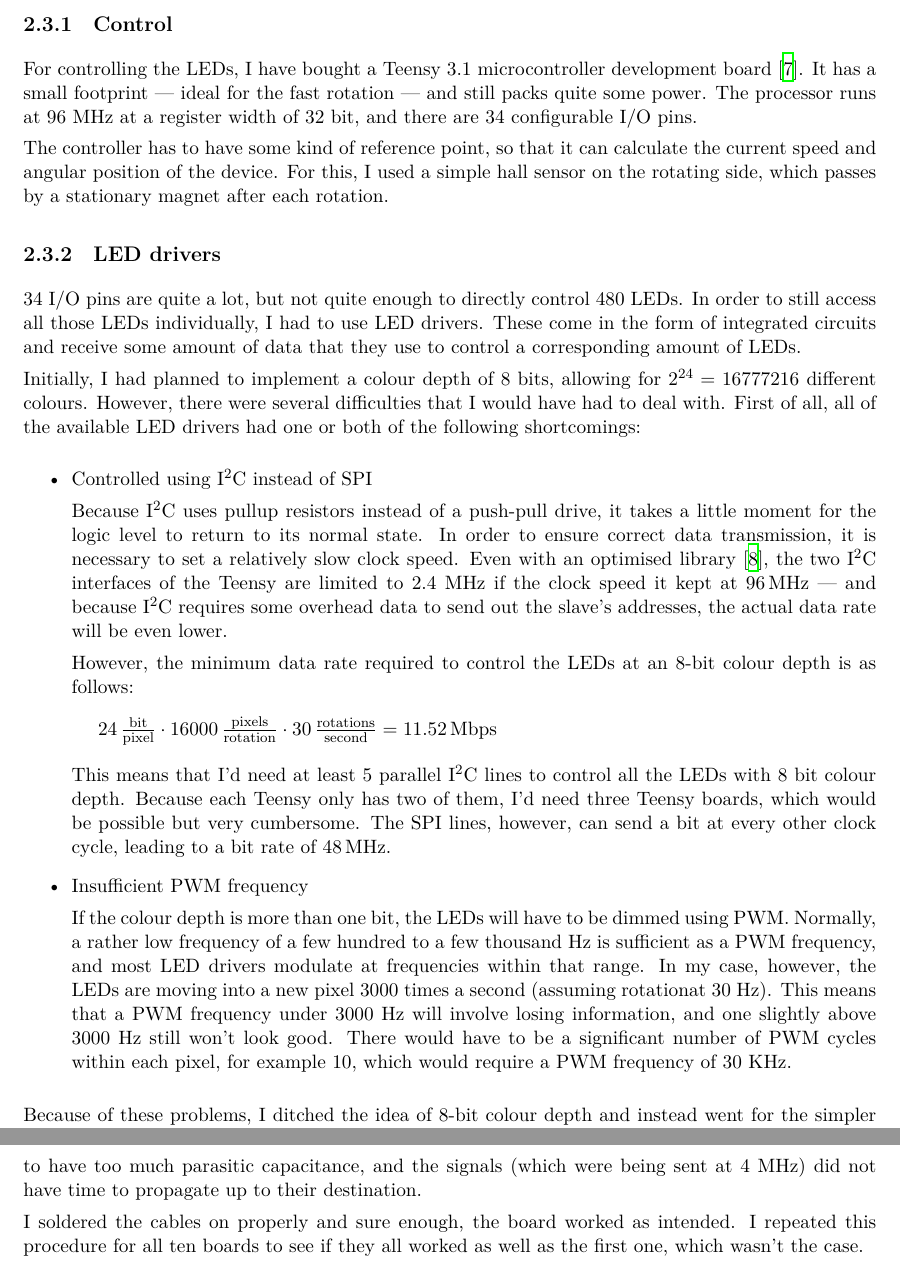
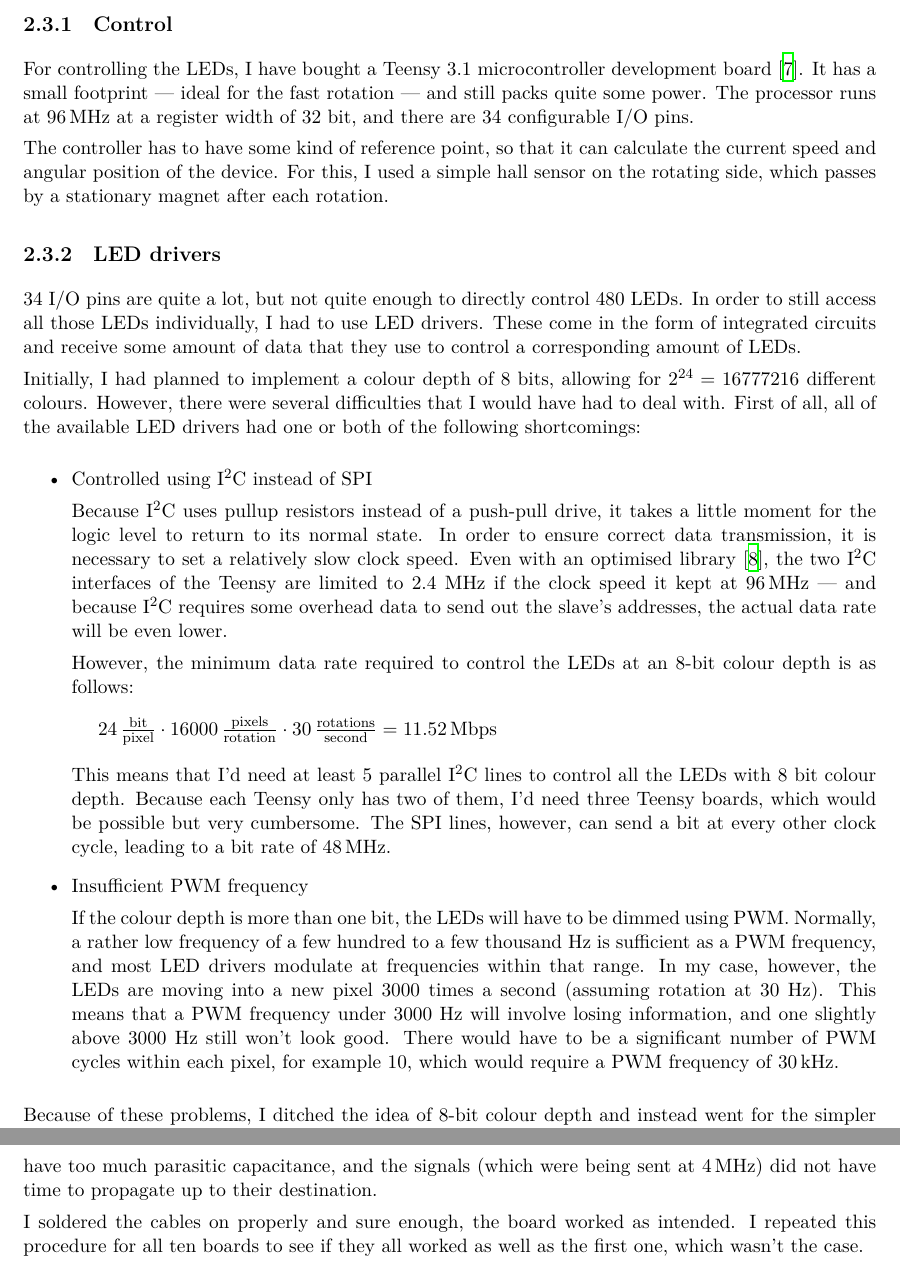
Before and after one commit to mbjd/english-paper, a LaTeX thesis (paper.tex): two parts of pages 7 and 13 of 24, joined at a grey line, cut so that both start at the same text. Compiled offline with XeLaTeX.

Commit message:
fixed typo, used siunitx more

```diff
--- a/paper.tex
+++ b/paper.tex
@@ -234,8 +235,8 @@ image.
 
 For controlling the LEDs, I have bought a Teensy 3.1 microcontroller development board
 \cite{teensy}. It has a small footprint --- ideal for the fast rotation --- and still packs quite
-some power. The processor runs at 96 MHz at a register width of 32 bit, and there are 34
-configurable I/O pins.
+some power. The processor runs at \SI{96}{\mega\hertz} at a register width of 32 bit, and there
+are 34 configurable I/O pins.
 
 The controller has to have some kind of reference point, so that it can calculate the current
 speed and angular position of the device. For this, I used a simple hall sensor on the rotating
@@ -284,10 +285,10 @@ cycle, leading to a bit rate of \SI{48}{\mega\hertz}.
 If the colour depth is more than one bit, the LEDs will have to be dimmed using PWM. Normally, a
 rather low frequency of a few hundred to a few thousand Hz is sufficient as a PWM frequency, and
 most LED drivers modulate at frequencies within that range. In my case, however, the LEDs are
-moving into a new pixel 3000 times a second (assuming rotationat 30 Hz). This means that a PWM
+moving into a new pixel 3000 times a second (assuming rotation at 30 Hz). This means that a PWM
 frequency under 3000 Hz will involve losing information, and one slightly above 3000 Hz still
 won't look good. There would have to be a significant number of PWM cycles within each pixel,
-for example 10, which would require a PWM frequency of 30 KHz.
+for example 10, which would require a PWM frequency of \SI{30}{\kilo\hertz}.
 
 \end{itemize}
 
@@ -621,8 +622,8 @@ flawlessly.
 
 It turned out that the culprit were the bad contacts. Instead of soldering the wires onto the
 board and the microcontroller, I simply inserted them into the respective holes. This caused the
-connection to have too much parasitic capacitance, and the signals (which were being sent at 4
-MHz) did not have time to propagate up to their destination.
+connection to have too much parasitic capacitance, and the signals (which were being sent at
+\SI{4}{\mega\hertz}) did not have time to propagate up to their destination.
 
 I soldered the cables on properly and sure enough, the board worked as intended. I repeated this
 procedure for all ten boards to see if they all worked as well as the first one, which wasn't the
```
Also changed, not shown: paper.pdf, paper.tex (5 more changed lines).
